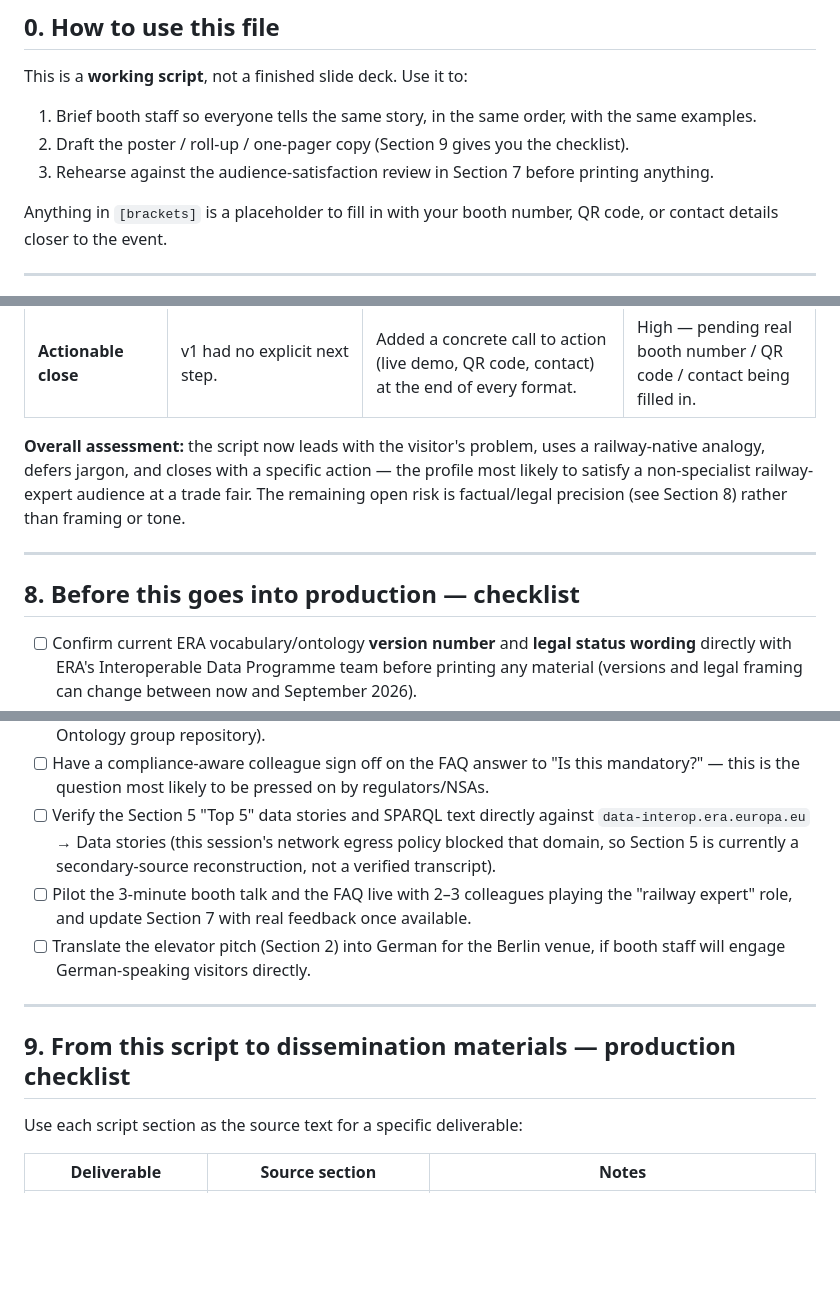
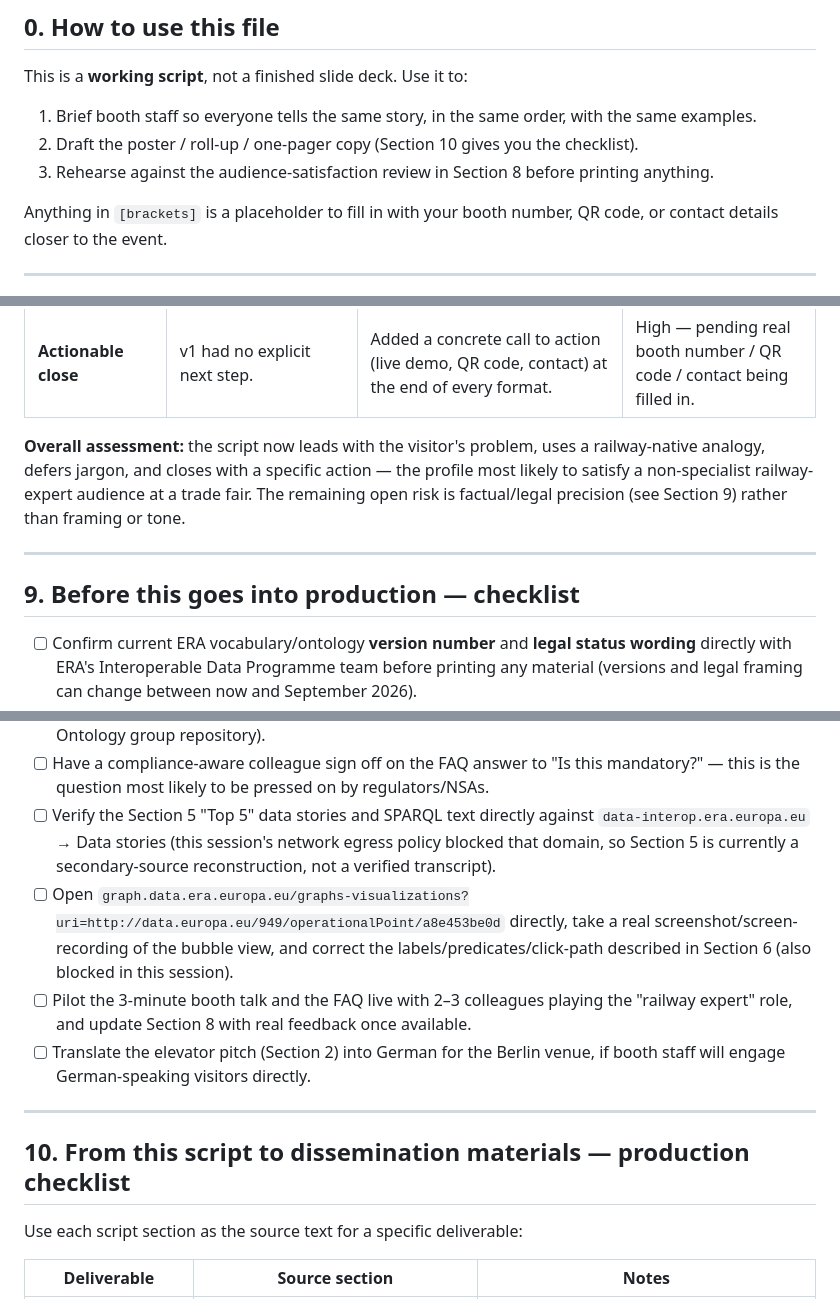
Before and after one commit to gatemezing/onto-dissemination, a Markdown page: scripts/innotrans2026-era-ontology-script.md, 3 parts joined by grey strips. GitHub-like rendering; blank space fills up the shorter version.

```diff
--- a/scripts/innotrans2026-era-ontology-script.md
+++ b/scripts/innotrans2026-era-ontology-script.md
@@ -12,8 +12,8 @@
 This is a **working script**, not a finished slide deck. Use it to:
 
 1. Brief booth staff so everyone tells the same story, in the same order, with the same examples.
-2. Draft the poster / roll-up / one-pager copy (Section 9 gives you the checklist).
-3. Rehearse against the audience-satisfaction review in Section 7 before printing anything.
+2. Draft the poster / roll-up / one-pager copy (Section 10 gives you the checklist).
+3. Rehearse against the audience-satisfaction review in Section 8 before printing anything.
 
 Anything in `[brackets]` is a placeholder to fill in with your booth number, QR code, or contact details closer to the event.
 
@@ -155,11 +188,11 @@ Before this script is used live, it was reviewed against a **railway-expert pers
 | **Clear "so what" for the visitor's own job** | v1 ended on a mission-style statement about "European interoperability" with no visitor-specific payoff. | Added role-specific payoffs (infrastructure manager vs. manufacturer) before the call to action (Section 3, "Why it matters to you"). | High |
 | **Actionable close** | v1 had no explicit next step. | Added a concrete call to action (live demo, QR code, contact) at the end of every format. | High — pending real booth number / QR code / contact being filled in. |
 
-**Overall assessment:** the script now leads with the visitor's problem, uses a railway-native analogy, defers jargon, and closes with a specific action — the profile most likely to satisfy a non-specialist railway-expert audience at a trade fair. The remaining open risk is factual/legal precision (see Section 8) rather than framing or tone.
+**Overall assessment:** the script now leads with the visitor's problem, uses a railway-native analogy, defers jargon, and closes with a specific action — the profile most likely to satisfy a non-specialist railway-expert audience at a trade fair. The remaining open risk is factual/legal precision (see Section 9) rather than framing or tone.
 
 ---
 
-## 8. Before this goes into production — checklist
+## 9. Before this goes into production — checklist
 
 - [ ] Confirm current ERA vocabulary/ontology **version number** and **legal status wording** directly with ERA's Interoperable Data Programme team before printing any material (versions and legal framing can change between now and September 2026).
 - [ ] Confirm and rehearse a **real, working SPARQL query** against the live RINF knowledge graph endpoint for the booth demo (don't rely on this script's example query without testing it).
@@ -167,12 +200,13 @@ Before this script is used live, it was reviewed against a **railway-expert pers
 - [ ] Confirm the exact GitLab/GitHub repository link to share with technical visitors (e.g., the ERA Ontology group repository).
 - [ ] Have a compliance-aware colleague sign off on the FAQ answer to "Is this mandatory?" — this is the question most likely to be pressed on by regulators/NSAs.
 - [ ] Verify the Section 5 "Top 5" data stories and SPARQL text directly against `data-interop.era.europa.eu` → Data stories (this session's network egress policy blocked that domain, so Section 5 is currently a secondary-source reconstruction, not a verified transcript).
-- [ ] Pilot the 3-minute booth talk and the FAQ live with 2–3 colleagues playing the "railway expert" role, and update Section 7 with real feedback once available.
+- [ ] Open `graph.data.era.europa.eu/graphs-visualizations?uri=http://data.europa.eu/949/operationalPoint/a8e453be0d` directly, take a real screenshot/screen-recording of the bubble view, and correct the labels/predicates/click-path described in Section 6 (also blocked in this session).
+- [ ] Pilot the 3-minute booth talk and the FAQ live with 2–3 colleagues playing the "railway expert" role, and update Section 8 with real feedback once available.
 - [ ] Translate the elevator pitch (Section 2) into German for the Berlin venue, if booth staff will engage German-speaking visitors directly.
 
 ---
 
-## 9. From this script to dissemination materials — production checklist
+## 10. From this script to dissemination materials — production checklist
 
 Use each script section as the source text for a specific deliverable:
 
```
Also changed, not shown: other parts of scripts/innotrans2026-era-ontology-script.md (+42 -7 lines).
